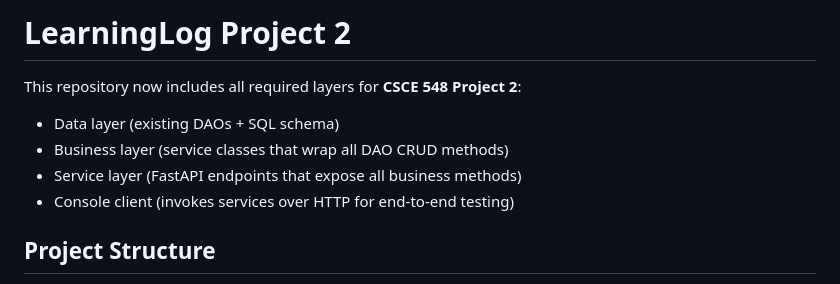
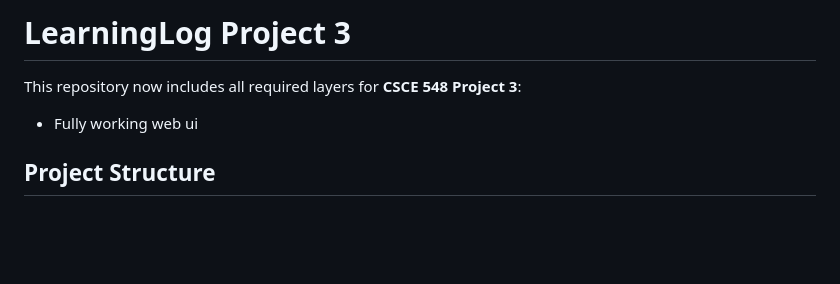
Before and after one commit to HernanJrG/LearningLog, a Markdown page: README.md, the part around the change. GitHub-like rendering; blank space fills up the shorter version.

```diff
--- a/README.md
+++ b/README.md
@@ -1,11 +1,8 @@
-# LearningLog Project 2
+# LearningLog Project 3
 
-This repository now includes all required layers for **CSCE 548 Project 2**:
+This repository now includes all required layers for **CSCE 548 Project 3**:
 
-- Data layer (existing DAOs + SQL schema)
-- Business layer (service classes that wrap all DAO CRUD methods)
-- Service layer (FastAPI endpoints that expose all business methods)
-- Console client (invokes services over HTTP for end-to-end testing)
+- Fully working web ui
 
 ## Project Structure
 
```
